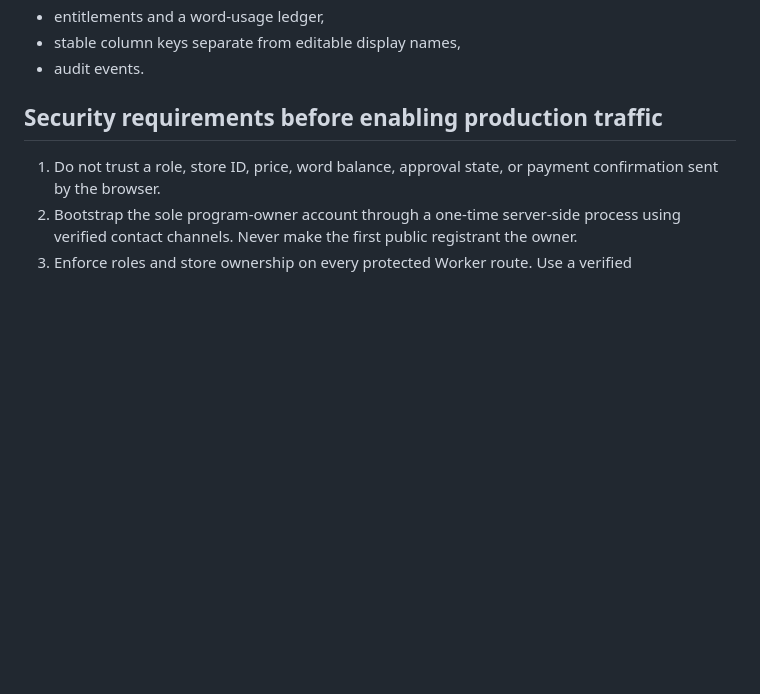
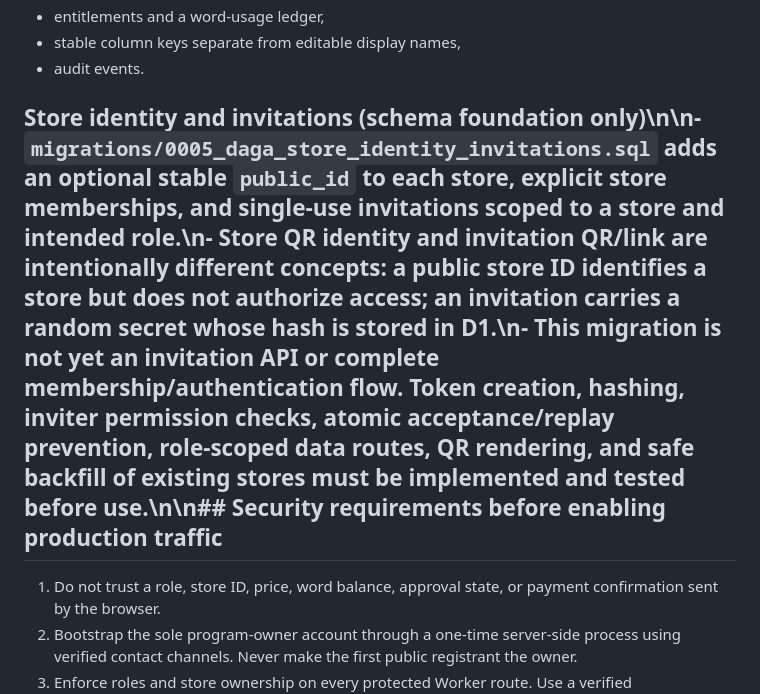
Before and after one commit to dagamobile10-creator/DAGA, a Markdown page: DAGA_V30_IMPLEMENTATION_NOTES.md, the part around the change. Rendered like a GitHub page; blank space fills up the shorter version.

Commit message:
Document store identity and invitation foundation

```diff
--- a/DAGA_V30_IMPLEMENTATION_NOTES.md
+++ b/DAGA_V30_IMPLEMENTATION_NOTES.md
@@ -14,7 +14,7 @@ migrations/0001_daga_core.sql defines the proposed D1 data model for:
 - stable column keys separate from editable display names,
 - audit events.
 
-## Security requirements before enabling production traffic
+## Store identity and invitations (schema foundation only)\n\n- `migrations/0005_daga_store_identity_invitations.sql` adds an optional stable `public_id` to each store, explicit store memberships, and single-use invitations scoped to a store and intended role.\n- Store QR identity and invitation QR/link are intentionally different concepts: a public store ID identifies a store but does not authorize access; an invitation carries a random secret whose hash is stored in D1.\n- This migration is not yet an invitation API or complete membership/authentication flow. Token creation, hashing, inviter permission checks, atomic acceptance/replay prevention, role-scoped data routes, QR rendering, and safe backfill of existing stores must be implemented and tested before use.\n\n## Security requirements before enabling production traffic
 
 1. Do not trust a role, store ID, price, word balance, approval state, or payment confirmation sent by the browser.
 2. Bootstrap the sole program-owner account through a one-time server-side process using verified contact channels. Never make the first public registrant the owner.
```
